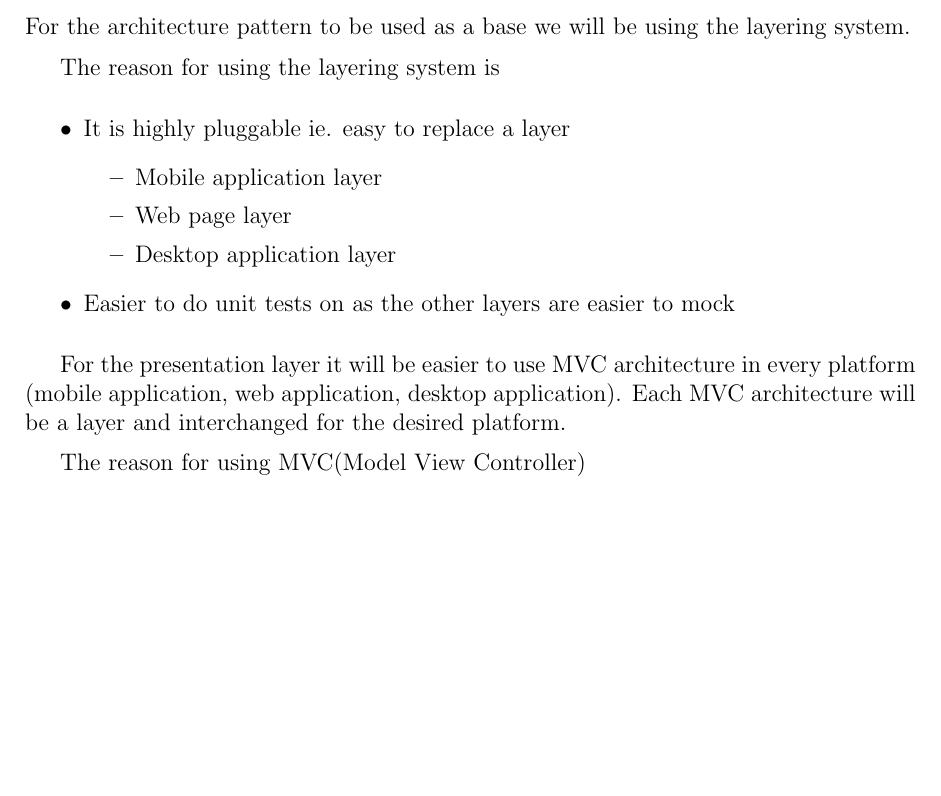
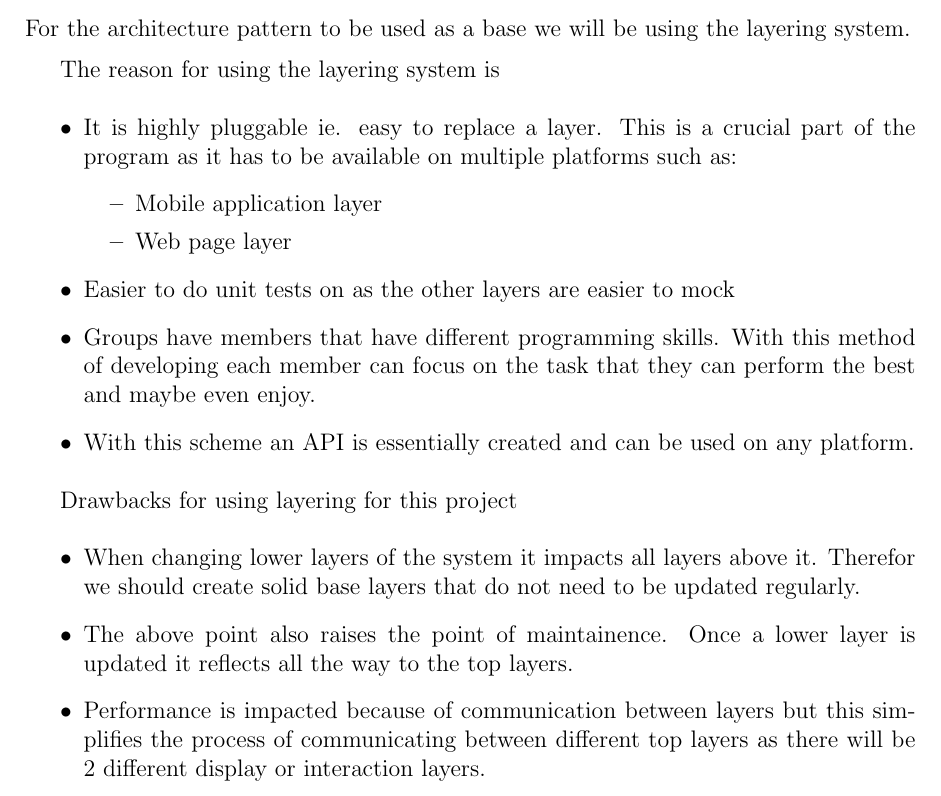
Before and after one commit to slugger7/team-lima, a LaTeX document (Team-Lima.tex): part of page 10 of 40, cut so that both start at the same text, the shorter picture padded with empty space. Compiled offline with pdfLaTeX.

Commit message:
dded drawbacks of using layering
Added the drawbacks of using layer pattern as every pattern has drawbacks.

```diff
--- a/Team-Lima.tex
+++ b/Team-Lima.tex
@@ -277,20 +277,21 @@ For the architecture pattern to be used as a base we will be using the layering
 
 The reason for using the layering system is
 \begin{itemize}
-	\item It is highly pluggable ie. easy to replace a layer
+	\item It is highly pluggable ie. easy to replace a layer. This is a crucial part of the program as it has to be available on multiple platforms such as:
 	\begin{itemize}
 		\item Mobile application layer
 		\item Web page layer
-		\item Desktop application layer
 	\end{itemize}
 	\item Easier to do unit tests on as the other layers are easier to mock
+	\item Groups have members that have different programming skills. With this method of developing each member can focus on the task that they can perform the best and maybe even enjoy.
+	\item With this scheme an API is essentially created and can be used on any platform.
 \end{itemize}
 
-For the presentation layer it will be easier to use MVC architecture in every platform (mobile application, web application, desktop application). Each MVC architecture will be a layer and interchanged for the desired platform.
-
-The reason for using MVC(Model View Controller)
+Drawbacks for using layering for this project
 \begin{itemize}
-
+	\item When changing lower layers of the system it impacts all layers above it. Therefor we should create solid base layers that do not need to be updated regularly.
+	\item The above point also raises the point of maintainence. Once a lower layer is updated it reflects all the way to the top layers.
+	\item Performance is impacted because of communication between layers but this simplifies the process of communicating between different top layers as there will be 2 different display or interaction layers.
 \end{itemize}
 
 \newpage
```
